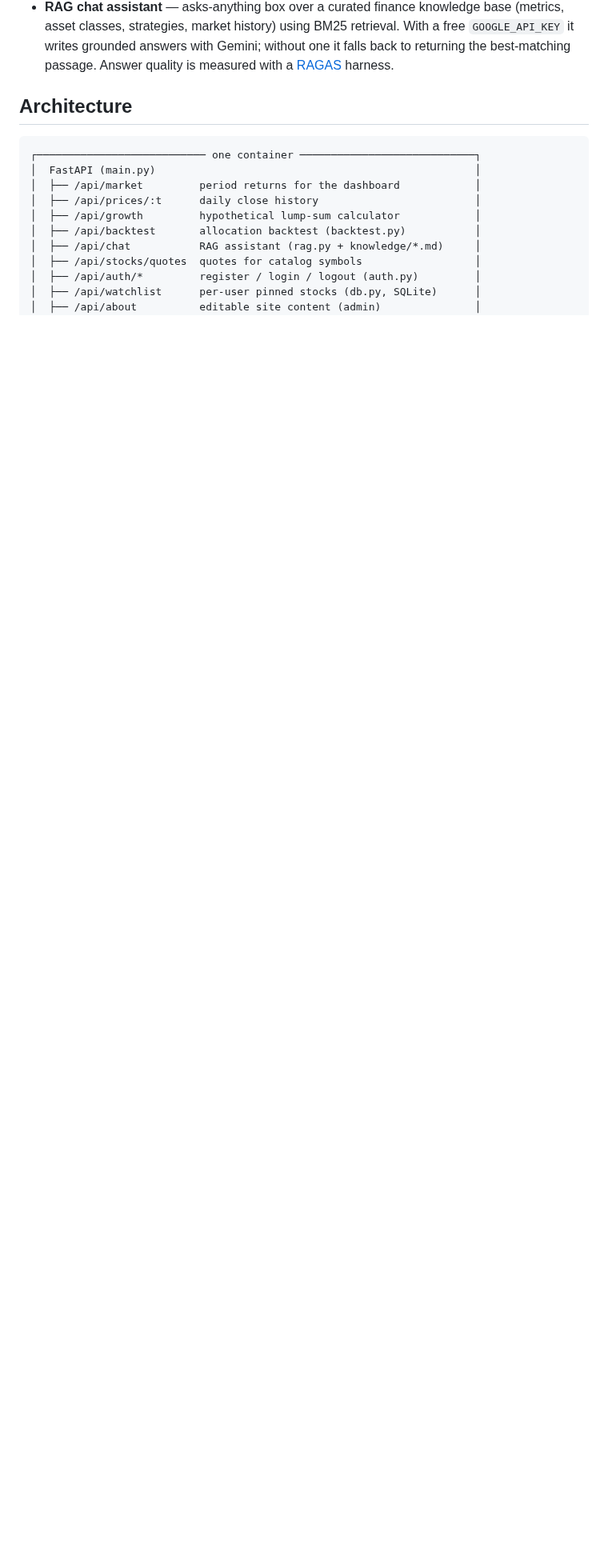
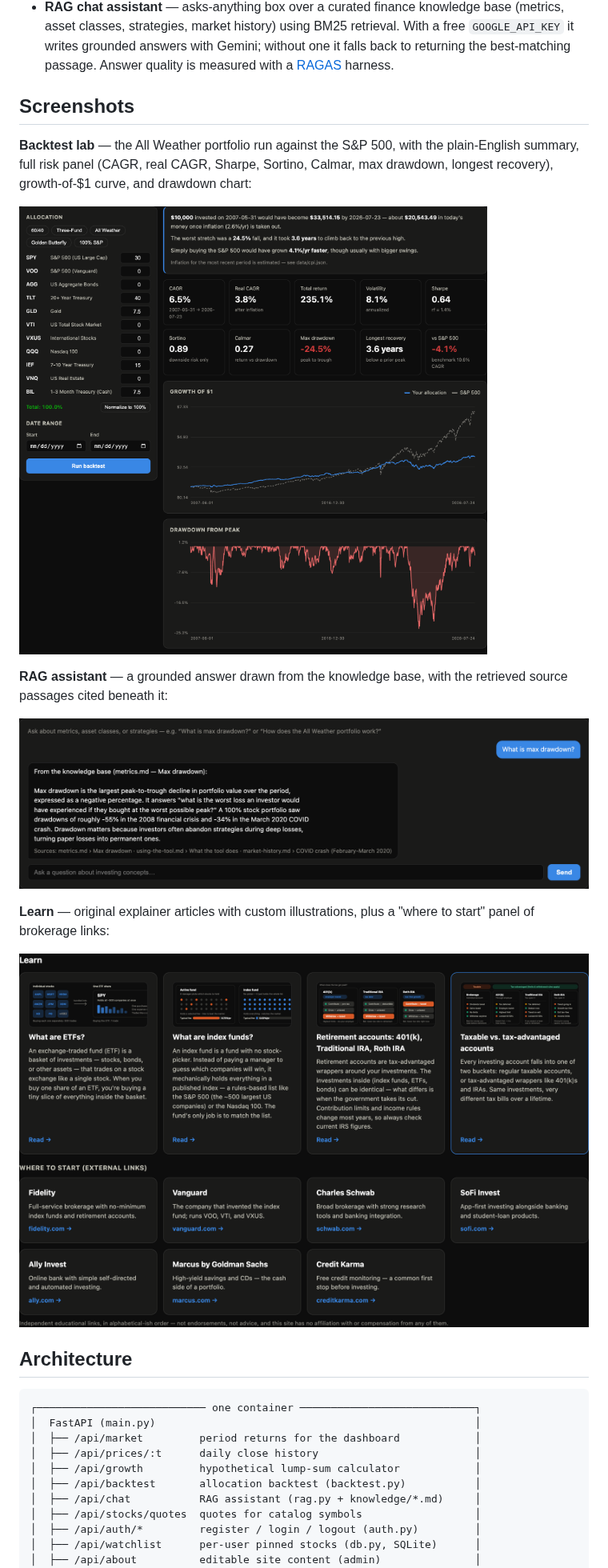
Before and after one commit to arthurykim/portfolio-decision-tool, a Markdown page: README.md, the part around one of its changes. Shown at 80% size. Drawn GitHub-style; pictures changed too: docs/img/assistant.png (added), docs/img/backtest.png (added), docs/img/learn.png (added); blank space fills up the shorter version.

```diff
--- a/README.md
+++ b/README.md
@@ -43,6 +45,24 @@ data, and learn the concepts as you go — in one self-contained web app.
   retrieval. With a free `GOOGLE_API_KEY` it writes grounded answers with
   Gemini; without one it falls back to returning the best-matching passage.
   Answer quality is measured with a [RAGAS](https://docs.ragas.io) harness.
+
+## Screenshots
+
+**Backtest lab** — the All Weather portfolio run against the S&P 500, with the
+plain-English summary, full risk panel (CAGR, real CAGR, Sharpe, Sortino,
+Calmar, max drawdown, longest recovery), growth-of-$1 curve, and drawdown chart:
+
+![Backtest lab](docs/img/backtest.png)
+
+**RAG assistant** — a grounded answer drawn from the knowledge base, with the
+retrieved source passages cited beneath it:
+
+![RAG assistant](docs/img/assistant.png)
+
+**Learn** — original explainer articles with custom illustrations, plus a
+"where to start" panel of brokerage links:
+
+![Learn tab](docs/img/learn.png)
 
 ## Architecture
 
```
Also changed, not shown: other parts of README.md (+2 -0 lines), docs/img/dashboard.png (added), 1 other file.
